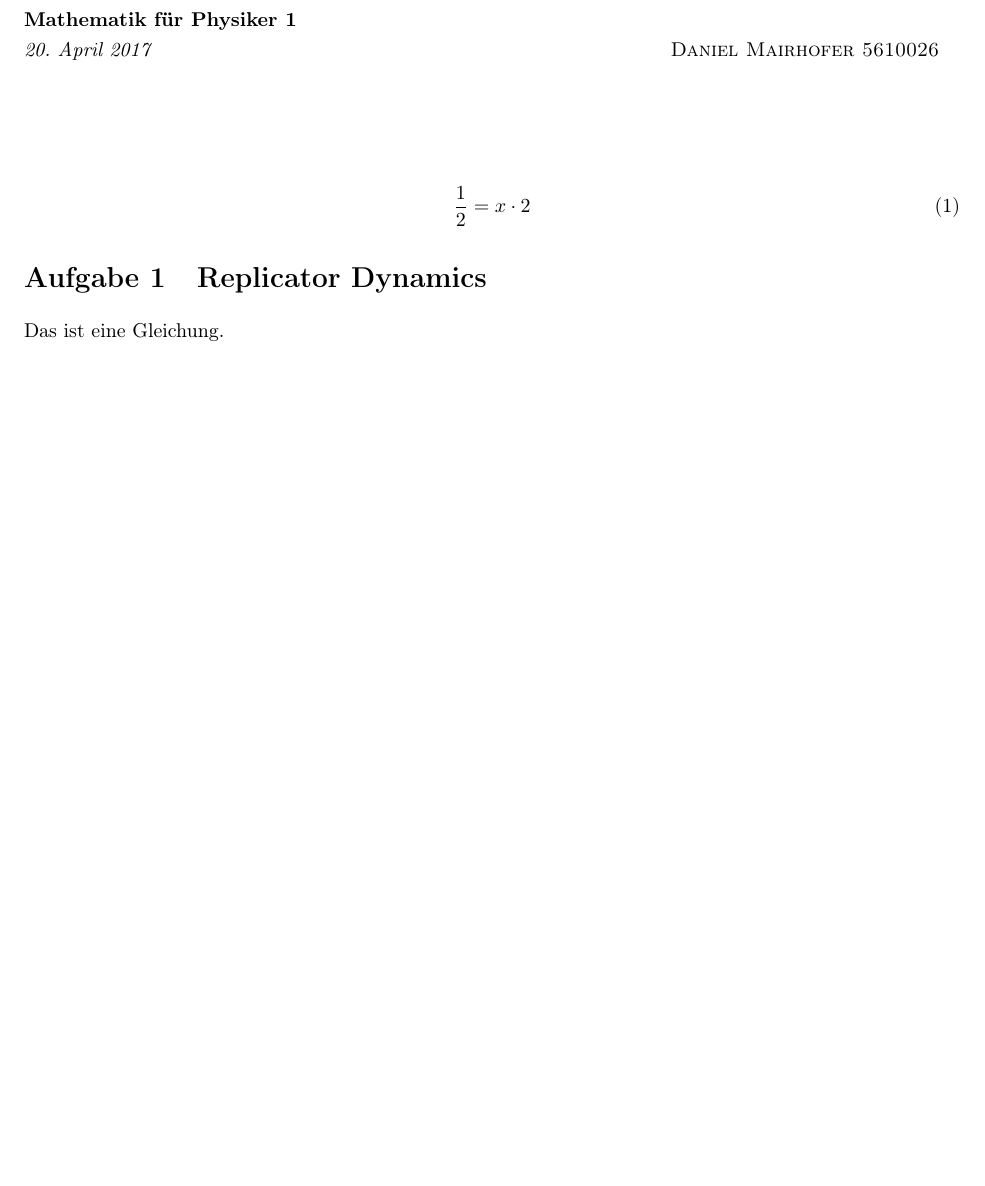
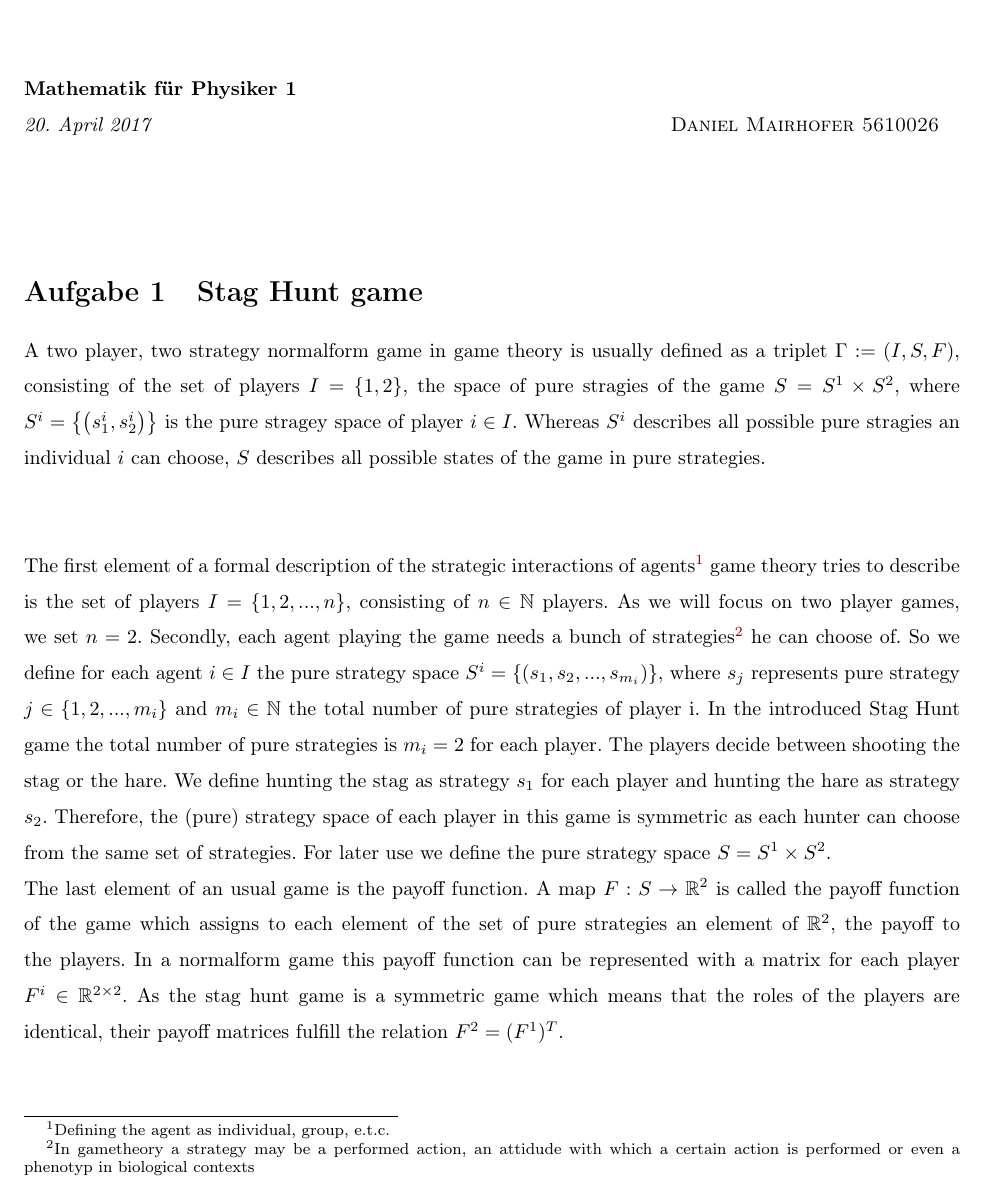
Before and after one commit to dphilmai/evolution, a LaTeX document (formal.tex): part of the page, cut so that both start at the same text, the shorter picture padded with empty space. Compiled offline with pdfLaTeX.

Commit message:
First try

```diff
--- a/formal.tex
+++ b/formal.tex
@@ -1,16 +1,52 @@
 \documentclass[10pt]{article}
 \input{mathinput.tex}
 \pgfplotsset{compat=1.11}
+\linespread{1.5}
+\newcommand{\natnumb}{\mathbb{N}}
+\newcommand{\realnumb}{\mathbb{R}}
 \begin{document}
 {\noindent\Huge\bf  \\[0.5\baselineskip] {\fontfamily{cmr}\selectfont  Übungsblatt 11 - Plots}         }\\[2\baselineskip] % Title
 { {\bf \fontfamily{cmr}\selectfont Mathematik für Physiker 1}\\ {\textit{\fontfamily{cmr}\selectfont \today   }}}~~~~~~~~~~~~~~~~~~~~~~~~~~~~~~~~~~~~~~~~~~~~~~~~~~~~~~~~~~~~~~~~~~~~~~~~~~~~~\
 {\textsc{Daniel Mairhofer 5610026}}% Author name
 \\[1.4\baselineskip]
 
-\begin{align}
-                \frac 12 = x \cdot 2
-\end{align}
-\section{Replicator Dynamics}
+\section{Stag Hunt game}
+A two player, two strategy normalform game in game theory is usually defined
+as a triplet $\Gamma := (I,S,F)$, consisting of the set of players
+$I = \{1,2\}$, the space of pure stragies of the game $S= S^1 \times S^2$,
+where $S^i = \left\{\left(s_1^i, s_2^i\right)\right\}$ is the pure stragey
+space of player $ i \in I$. Whereas $S^i$ describes all possible pure stragies
+an individual $i$ can choose, $S$ describes all possible states of the game
+in pure strategies.
+\\
+\\
 
-Das ist eine Gleichung.
+The first element of a formal description of the strategic interactions of
+agents\footnote{Defining the agent as individual, group, e.t.c.} game theory
+tries to describe is the set of players $I = \{1,2,...,n\}$, consisting of
+$ n \in \natnumb$ players. As we will focus on two player games, we set $n=2$.
+Secondly, each agent playing the game needs a bunch of strategies\footnote{
+In gametheory a strategy may be a performed action, an attidude with which a
+certain action is performed or even a phenotyp in biological contexts} he can
+choose of. So we define for each agent
+$i \in I$ the pure strategy space
+$S^i = \{(s_1,s_2,...,s_{m_i})\}$, where $s_{j}$ represents pure strategy $j \in
+\{1,2,...,m_i\}$ and $m_i \in \natnumb$ the total
+number of pure strategies of player i. In the introduced Stag Hunt game the
+total number of pure strategies is $m_i = 2$ for each player.
+The players decide between shooting the stag or the hare.
+We define hunting the stag as strategy $s_1$ for each player and hunting the
+hare as strategy $s_2$. Therefore, the (pure) strategy space of each player
+in this game is symmetric as each hunter can choose from the same set of
+strategies. For later use we define the pure strategy space $S = S^1 \times
+S^2$.
+
+The last element of an usual game is the payoff function. A map $F:S \rightarrow
+\realnumb^2$ is called the payoff function of the game which assigns to each element of
+the set of pure strategies an element of $\realnumb^2$, the payoff to the players.
+In a normalform game this payoff function can be represented with a matrix for
+each player $F^i \in \realnumb^{2 \times 2}$. As the stag hunt game is a
+symmetric game which means that the roles of the players are identical, their
+payoff matrices fulfill the relation $F^2 = (F^1)^T$.
+
 \end{document}
```
